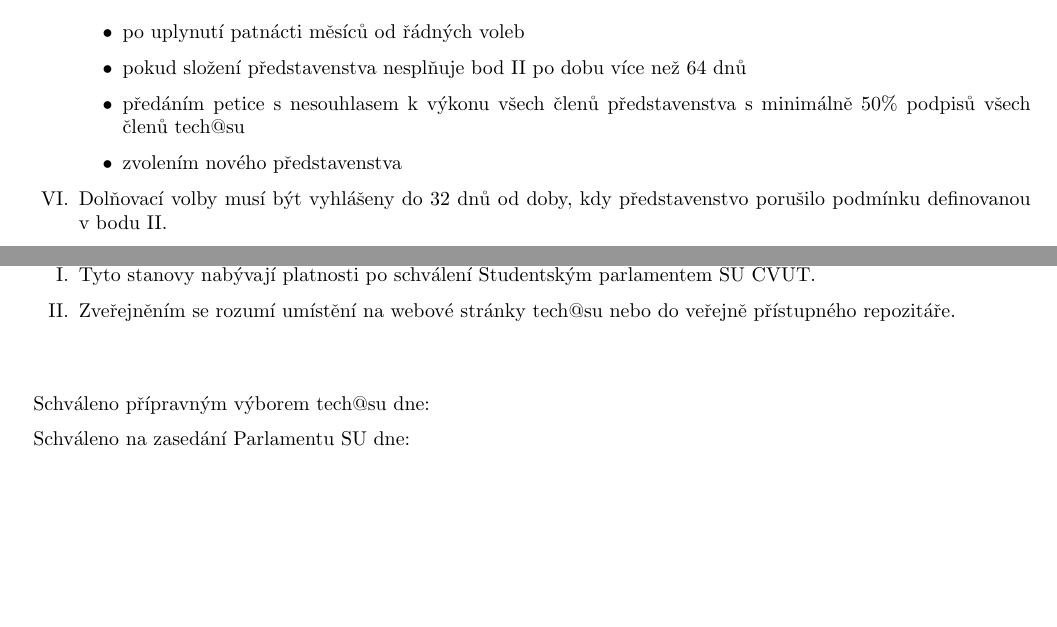
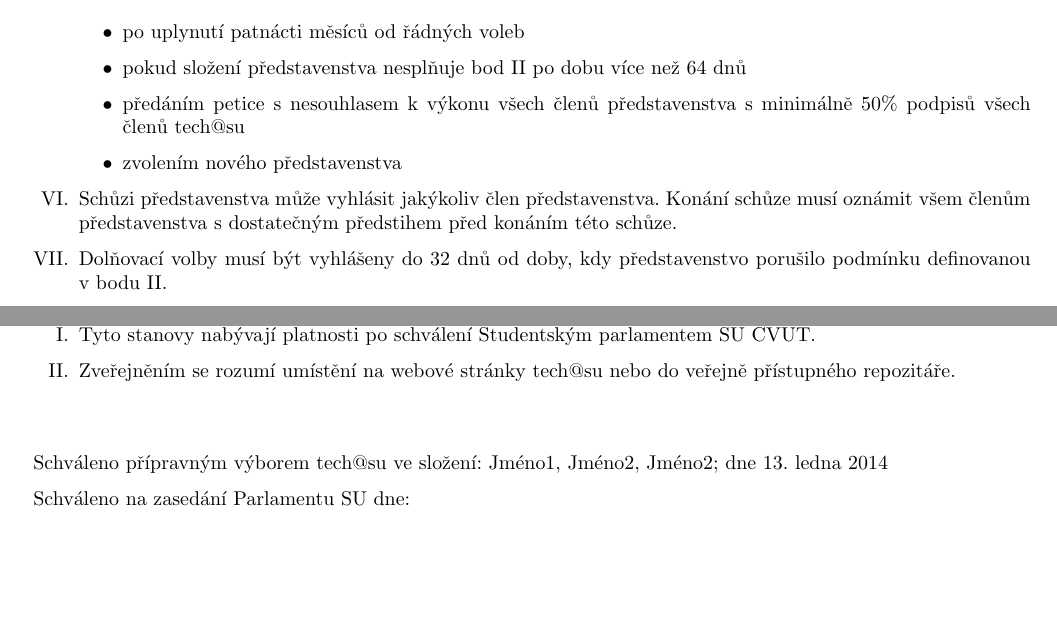
Before and after one commit to hroncok/tech-public, a LaTeX document (stanovy/stanovy.tex): two parts of pages 2 and 3 of 3, joined at a grey line, cut so that both start at the same text. Compiled offline with pdfLaTeX.

Commit message:
Přidal jsem část o vyhlašování schůze
A připravil místo pro seznam členů kontrolního výboru

```diff
--- a/stanovy/stanovy.tex
+++ b/stanovy/stanovy.tex
@@ -17,7 +17,7 @@
 % jednostranná sazba
 \fancyfoot[C]{\thepage}
 \lhead{Stanovy klubu tech@su}
-\rhead{verze 1.2}
+\rhead{verze 1.3}
 
 \hypersetup{
 	pdfauthor={Přípravný výbor tech@su},
@@ -79,6 +79,8 @@ Orgány tech@su jsou:
 		\item zvolením nového představenstva
 	\end{itemize}
 
+	\item Schůzi představenstva může vyhlásit jakýkoliv člen představenstva. Konání schůze musí oznámit všem členům představenstva s dostatečným předstihem před konáním této schůze.
+
 
 	\item Dolňovací volby musí být vyhlášeny do 32 dnů od doby, kdy představenstvo porušilo podmínku definovanou v~bodu \ref{predstavenstvo_slozeni}.
 	\item V~případě zániku mandátu předsedy je představenstvo povinno do 32 dnů zvolit nového předsedu.
@@ -132,7 +134,7 @@ Orgány tech@su jsou:
 
 \vspace{10mm}
 
-Schváleno přípravným výborem tech@su dne:
+Schváleno přípravným výborem tech@su ve složení: Jméno1, Jméno2, Jméno2; dne \today
 
 Schváleno na zasedání Parlamentu SU dne:
 
```
Also changed, not shown: stanovy/stanovy.pdf.
